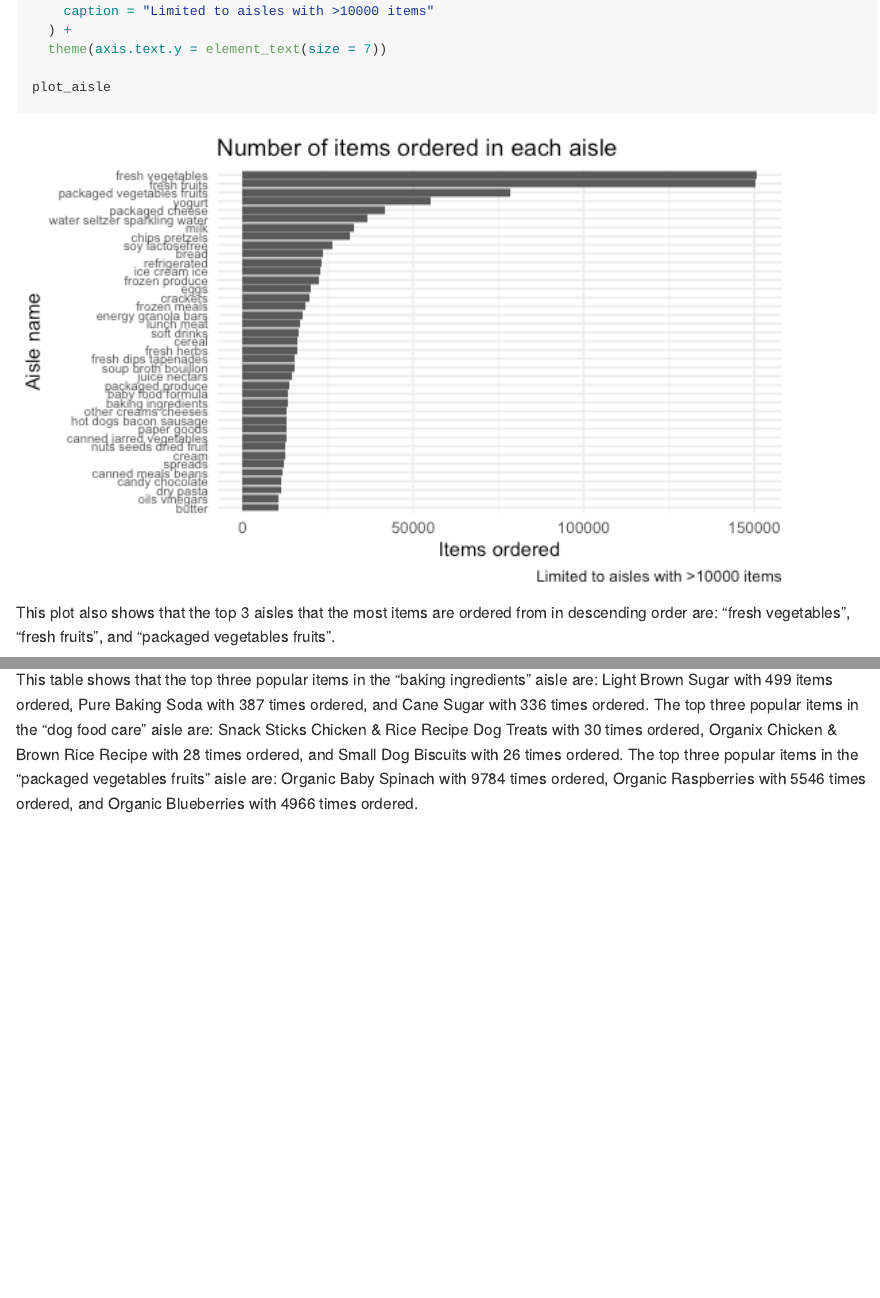
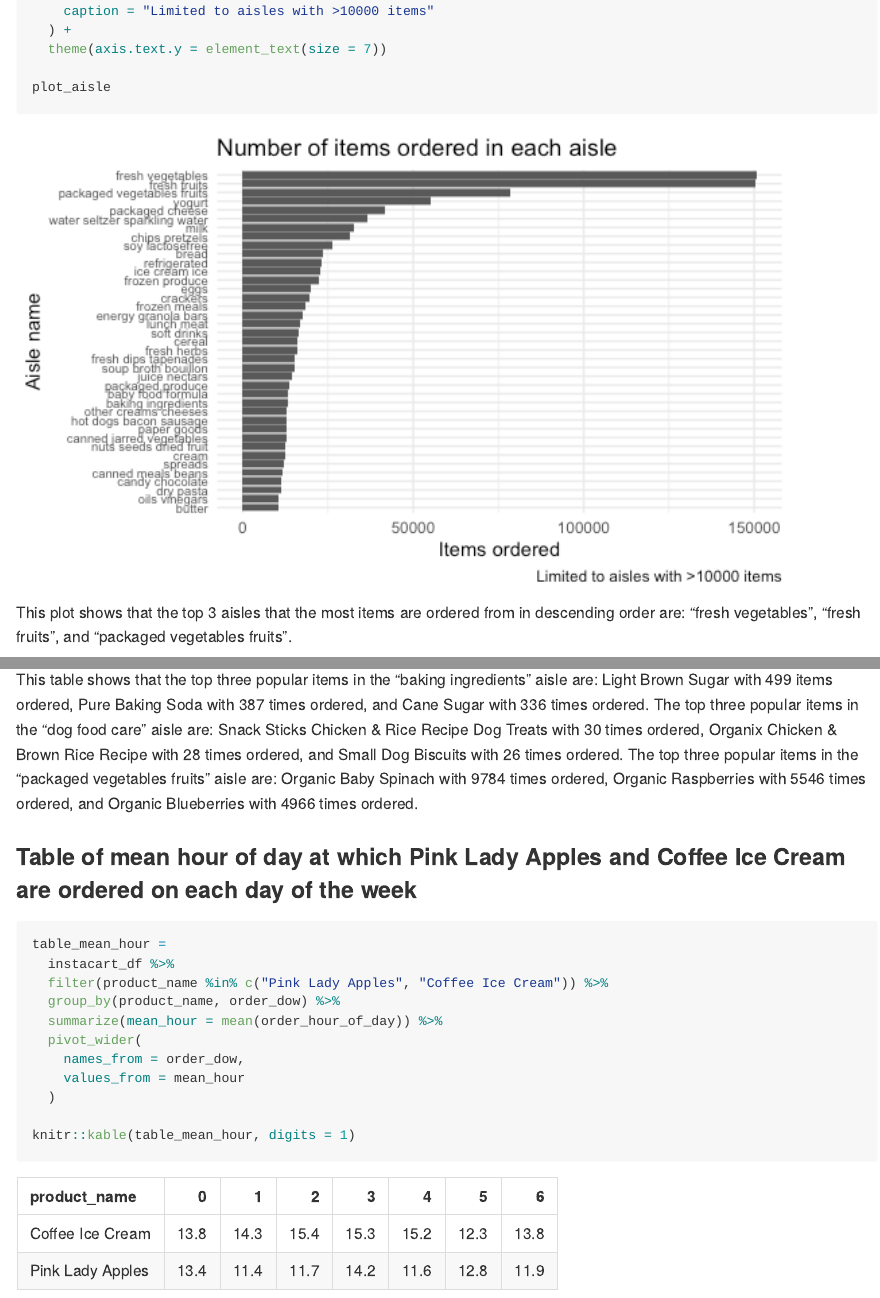
Before and after one commit to ragyierawal/p8105_hw3_rr3423, an R Markdown document (p8105_hw3_rr3423.Rmd): the page in a window 1100 px wide, from 1720 px down, and a second part further down, joined at a grey line. The pictures show the output file p8105_hw3_rr3423.md that the author committed with the source, drawn offline in the style of GitHub.

Commit message:
made table_mean_hour for problem 1

````diff
--- a/p8105_hw3_rr3423.Rmd
+++ b/p8105_hw3_rr3423.Rmd
@@ -88,7 +88,7 @@ plot_aisle =
 plot_aisle
 ```
 
-This plot also shows that the top 3 aisles that the most items are ordered from in descending order are: "fresh vegetables", "fresh fruits", and "packaged vegetables fruits".
+This plot shows that the top 3 aisles that the most items are ordered from in descending order are: "fresh vegetables", "fresh fruits", and "packaged vegetables fruits".
 
 ### Table of three most popular items in each of the aisles "baking ingredients", "dog food care", "packaged vegetables fruits"
 
@@ -105,3 +105,19 @@ knitr::kable(table_popular_items)
 ```
 
 This table shows that the top three popular items in the "baking ingredients" aisle are: Light Brown Sugar with 499 items ordered, Pure Baking Soda with 387 times ordered, and Cane Sugar with 336 times ordered. The top three popular items in the "dog food care" aisle are: Snack Sticks Chicken & Rice Recipe Dog Treats with 30 times ordered, Organix Chicken & Brown Rice Recipe with 28 times ordered, and Small Dog Biscuits with 26 times ordered. The top three popular items in the "packaged vegetables fruits" aisle are: Organic Baby Spinach with 9784 times ordered, Organic Raspberries with 5546 times ordered, and Organic Blueberries with 4966 times ordered.
+
+### Table of mean hour of day at which Pink Lady Apples and Coffee Ice Cream are ordered on each day of the week
+
+```{r mean_hour_table, message = FALSE, warning = FALSE}
+table_mean_hour =
+  instacart_df %>%
+  filter(product_name %in% c("Pink Lady Apples", "Coffee Ice Cream")) %>%
+  group_by(product_name, order_dow) %>%
+  summarize(mean_hour = mean(order_hour_of_day)) %>%
+  pivot_wider(
+    names_from = order_dow,
+    values_from = mean_hour
+  )
+
+knitr::kable(table_mean_hour, digits = 1)
+```
````
Also changed, not shown: p8105_hw3_rr3423.md.
